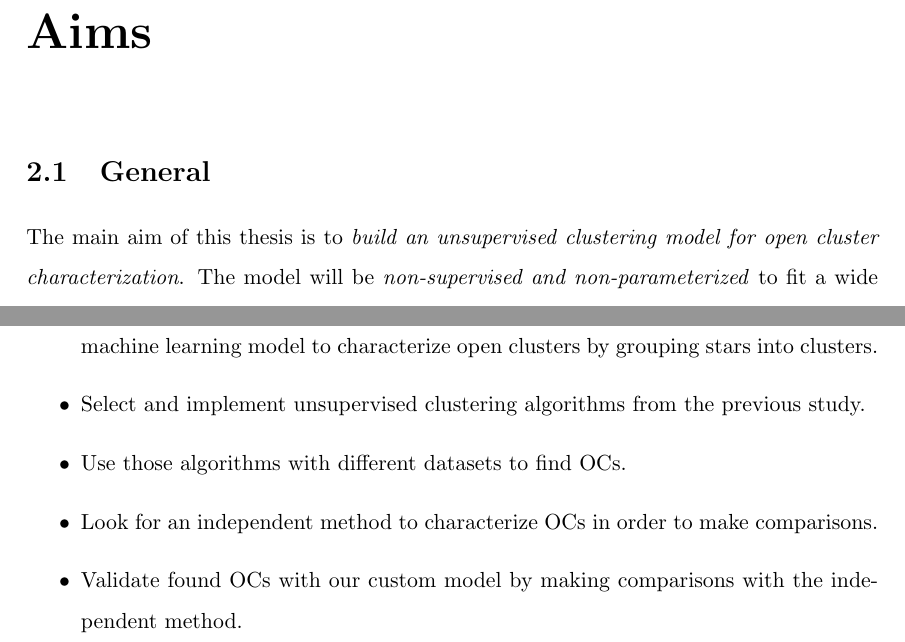
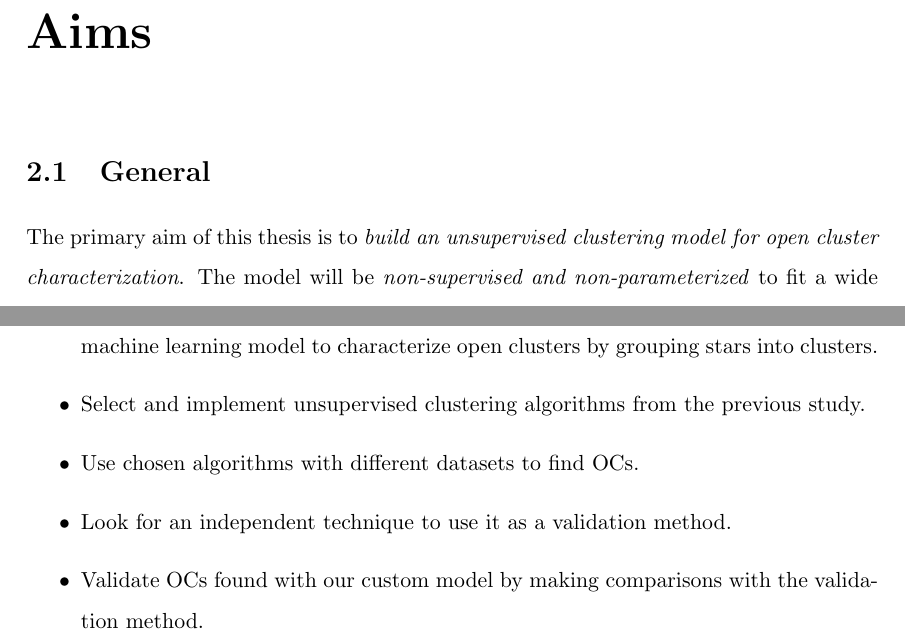
Before and after one commit to cdalvaro/machine-learning-master-thesis, a LaTeX thesis (thesis/thesis.tex): two parts of page 17 of 61, joined at a grey line, cut so that both start at the same text. Compiled offline with pdfLaTeX.

Commit message:
thesis: Review Aims

```diff
--- a/thesis/thesis.tex
+++ b/thesis/thesis.tex
@@ -264,7 +264,7 @@ further researches that can be done in light of the results.
 
 \section{General}
 
-The main aim of this thesis is to \emph{build an unsupervised clustering model for open cluster characterization}.
+The primary aim of this thesis is to \emph{build an unsupervised clustering model for open cluster characterization}.
 The model will be \emph{non-supervised and non-parameterized} to fit a wide range of clusters without
 the need for fine-tuning a high number of hyperparameters.
 
@@ -278,9 +278,9 @@ To achieve the general goal, we will set the following milestones:
   \item Recover data from Gaia DR2 database. This data will be taken as source for the machine learning model to characterize open clusters
   by grouping stars into clusters.
   \item Select and implement unsupervised clustering algorithms from the previous study.
-  \item Use those algorithms with different datasets to find OCs.
-  \item Look for an independent method to characterize OCs in order to make comparisons.
-  \item Validate found OCs with our custom model by making comparisons with the independent method.
+  \item Use chosen algorithms with different datasets to find OCs.
+  \item Look for an independent technique to use it as a validation method.
+  \item Validate OCs found with our custom model by making comparisons with the validation method.
 \end{itemize}
 
 \chapter{State of the Art}
```
